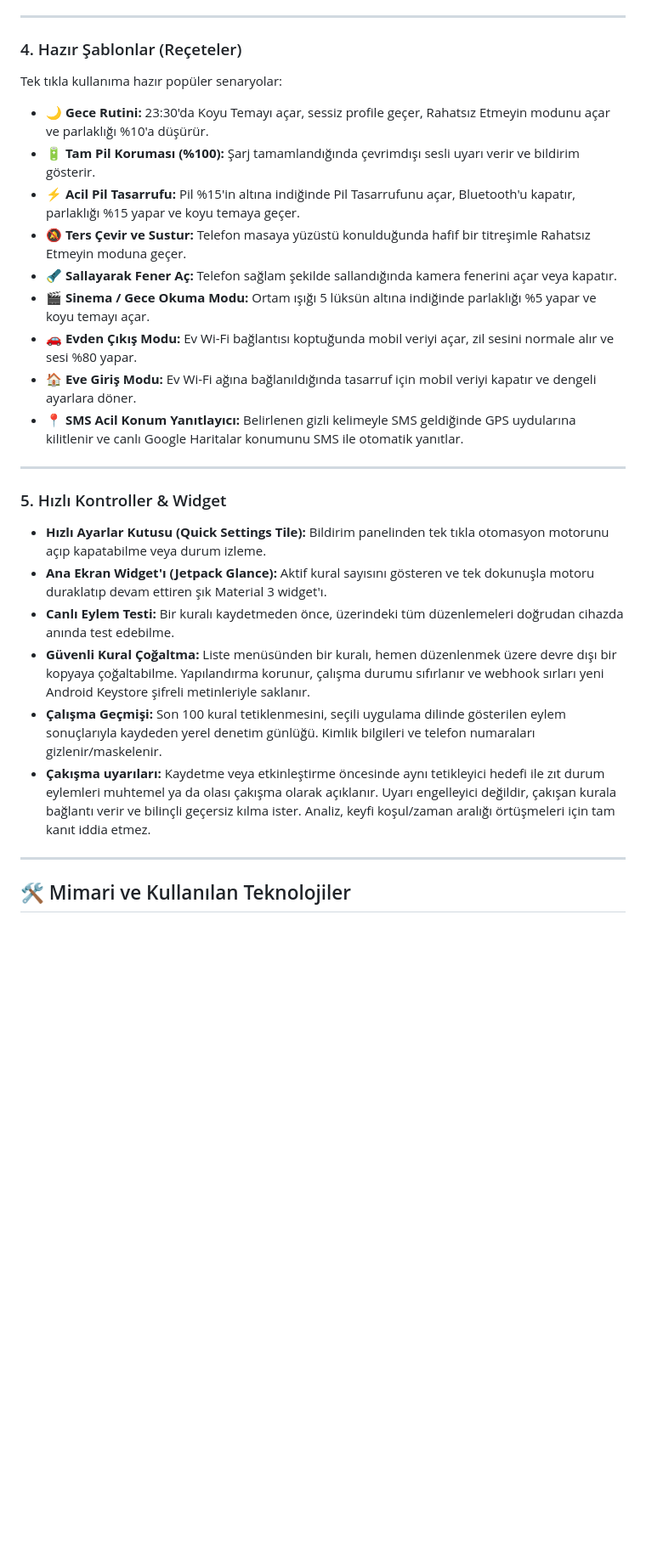
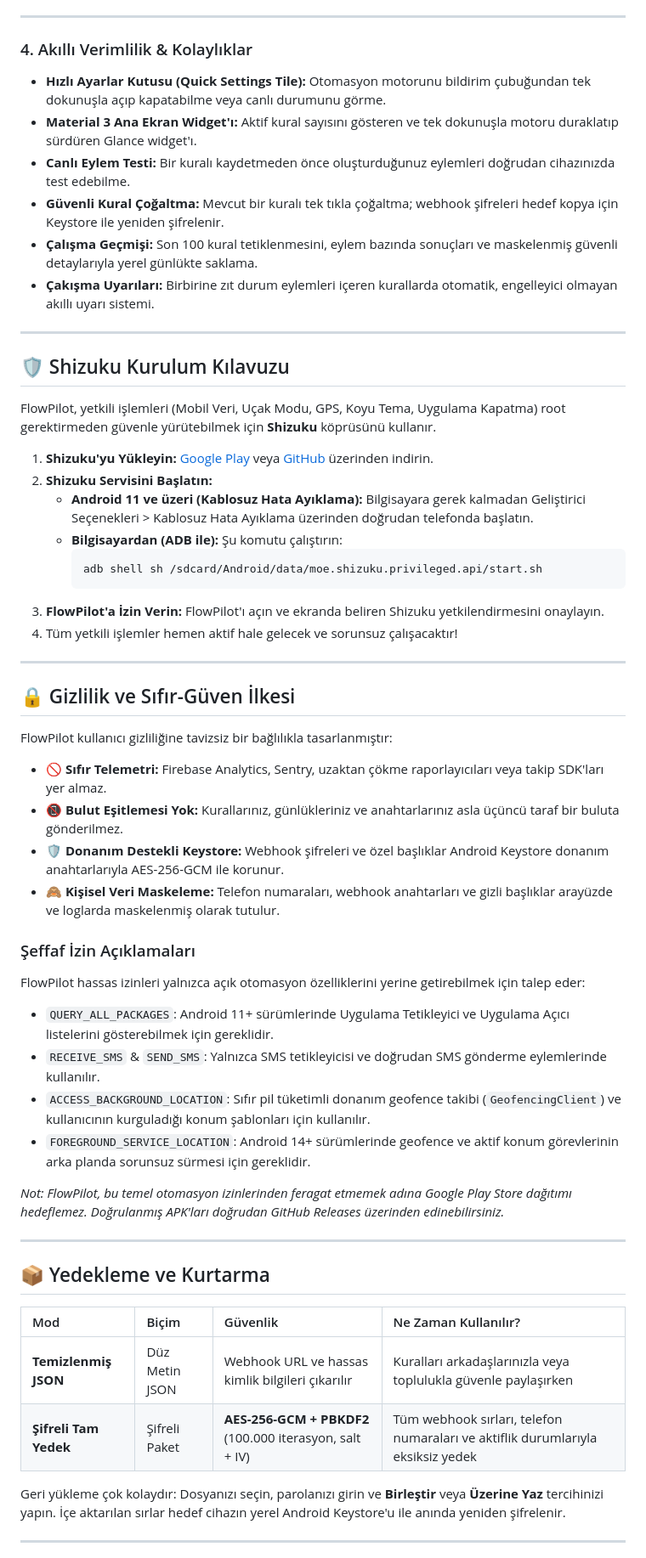
Before and after one commit to emi-ran/flowpilot, a Markdown page: README.tr.md, the part around one of its changes. Shown at 85% size. Drawn GitHub-style; blank space fills up the shorter version.

````diff
--- a/README.tr.md
+++ b/README.tr.md
@@ -106,28 +199,60 @@ Tek bir kural içerisinde birden fazla eylemi sıralayabilir, sürükleyip bıra
 
 ---
 
-### 4. Hazır Şablonlar (Reçeteler)
-Tek tıkla kullanıma hazır popüler senaryolar:
-- 🌙 **Gece Rutini:** 23:30'da Koyu Temayı açar, sessiz profile geçer, Rahatsız Etmeyin modunu açar ve parlaklığı %10'a düşürür.
-- 🔋 **Tam Pil Koruması (%100):** Şarj tamamlandığında çevrimdışı sesli uyarı verir ve bildirim gösterir.
-- ⚡ **Acil Pil Tasarrufu:** Pil %15'in altına indiğinde Pil Tasarrufunu açar, Bluetooth'u kapatır, parlaklığı %15 yapar ve koyu temaya geçer.
-- 🔕 **Ters Çevir ve Sustur:** Telefon masaya yüzüstü konulduğunda hafif bir titreşimle Rahatsız Etmeyin moduna geçer.
-- 🔦 **Sallayarak Fener Aç:** Telefon sağlam şekilde sallandığında kamera fenerini açar veya kapatır.
-- 🎬 **Sinema / Gece Okuma Modu:** Ortam ışığı 5 lüksün altına indiğinde parlaklığı %5 yapar ve koyu temayı açar.
-- 🚗 **Evden Çıkış Modu:** Ev Wi-Fi bağlantısı koptuğunda mobil veriyi açar, zil sesini normale alır ve sesi %80 yapar.
-- 🏠 **Eve Giriş Modu:** Ev Wi-Fi ağına bağlanıldığında tasarruf için mobil veriyi kapatır ve dengeli ayarlara döner.
-- 📍 **SMS Acil Konum Yanıtlayıcı:** Belirlenen gizli kelimeyle SMS geldiğinde GPS uydularına kilitlenir ve canlı Google Haritalar konumunu SMS ile otomatik yanıtlar.
+### 4. Akıllı Verimlilik & Kolaylıklar
+- **Hızlı Ayarlar Kutusu (Quick Settings Tile):** Otomasyon motorunu bildirim çubuğundan tek dokunuşla açıp kapatabilme veya canlı durumunu görme.
+- **Material 3 Ana Ekran Widget'ı:** Aktif kural sayısını gösteren ve tek dokunuşla motoru duraklatıp sürdüren Glance widget'ı.
+- **Canlı Eylem Testi:** Bir kuralı kaydetmeden önce oluşturduğunuz eylemleri doğrudan cihazınızda test edebilme.
+- **Güvenli Kural Çoğaltma:** Mevcut bir kuralı tek tıkla çoğaltma; webhook şifreleri hedef kopya için Keystore ile yeniden şifrelenir.
+- **Çalışma Geçmişi:** Son 100 kural tetiklenmesini, eylem bazında sonuçları ve maskelenmiş güvenli detaylarıyla yerel günlükte saklama.
+- **Çakışma Uyarıları:** Birbirine zıt durum eylemleri içeren kurallarda otomatik, engelleyici olmayan akıllı uyarı sistemi.
 
 ---
 
-### 5. Hızlı Kontroller & Widget
-- **Hızlı Ayarlar Kutusu (Quick Settings Tile):** Bildirim panelinden tek tıkla otomasyon motorunu açıp kapatabilme veya durum izleme.
-- **Ana Ekran Widget'ı (Jetpack Glance):** Aktif kural sayısını gösteren ve tek dokunuşla motoru duraklatıp devam ettiren şık Material 3 widget'ı.
-- **Canlı Eylem Testi:** Bir kuralı kaydetmeden önce, üzerindeki tüm düzenlemeleri doğrudan cihazda anında test edebilme.
-- **Güvenli Kural Çoğaltma:** Liste menüsünden bir kuralı, hemen düzenlenmek üzere devre dışı bir kopyaya çoğaltabilme. Yapılandırma korunur, çalışma durumu sıfırlanır ve webhook sırları yeni Android Keystore şifreli metinleriyle saklanır.
-- **Çalışma Geçmişi:** Son 100 kural tetiklenmesini, seçili uygulama dilinde gösterilen eylem sonuçlarıyla kaydeden yerel denetim günlüğü. Kimlik bilgileri ve telefon numaraları gizlenir/maskelenir.
-- **Çakışma uyarıları:** Kaydetme veya etkinleştirme öncesinde aynı tetikleyici hedefi ile zıt durum eylemleri muhtemel ya da olası çakışma olarak açıklanır. Uyarı engelleyici değildir, çakışan kurala bağlantı verir ve bilinçli geçersiz kılma ister. Analiz, keyfi koşul/zaman aralığı örtüşmeleri için tam kanıt iddia etmez.
+## 🛡️ Shizuku Kurulum Kılavuzu
+
+FlowPilot, yetkili işlemleri (Mobil Veri, Uçak Modu, GPS, Koyu Tema, Uygulama Kapatma) root gerektirmeden güvenle yürütebilmek için **Shizuku** köprüsünü kullanır.
+
+1. **Shizuku'yu Yükleyin:** [Google Play](https://play.google.com/store/apps/details?id=moe.shizuku.privileged.api) veya [GitHub](https://shizuku.rikka.app/) üzerinden indirin.
+2. **Shizuku Servisini Başlatın:**
+   - **Android 11 ve üzeri (Kablosuz Hata Ayıklama):** Bilgisayara gerek kalmadan Geliştirici Seçenekleri > Kablosuz Hata Ayıklama üzerinden doğrudan telefonda başlatın.
+   - **Bilgisayardan (ADB ile):** Şu komutu çalıştırın:
+     ```bash
+     adb shell sh /sdcard/Android/data/moe.shizuku.privileged.api/start.sh
+     ```
+3. **FlowPilot'a İzin Verin:** FlowPilot'ı açın ve ekranda beliren Shizuku yetkilendirmesini onaylayın.
+4. Tüm yetkili işlemler hemen aktif hale gelecek ve sorunsuz çalışacaktır!
 
 ---
 
-## 🛠️ Mimari ve Kullanılan Teknolojiler
+## 🔒 Gizlilik ve Sıfır-Güven İlkesi
+
+FlowPilot kullanıcı gizliliğine tavizsiz bir bağlılıkla tasarlanmıştır:
+
+- 🚫 **Sıfır Telemetri:** Firebase Analytics, Sentry, uzaktan çökme raporlayıcıları veya takip SDK'ları yer almaz.
+- 📵 **Bulut Eşitlemesi Yok:** Kurallarınız, günlükleriniz ve anahtarlarınız asla üçüncü taraf bir buluta gönderilmez.
+- 🛡️ **Donanım Destekli Keystore:** Webhook şifreleri ve özel başlıklar Android Keystore donanım anahtarlarıyla AES-256-GCM ile korunur.
+- 🙈 **Kişisel Veri Maskeleme:** Telefon numaraları, webhook anahtarları ve gizli başlıklar arayüzde ve loglarda maskelenmiş olarak tutulur.
+
+### Şeffaf İzin Açıklamaları
+FlowPilot hassas izinleri yalnızca açık otomasyon özelliklerini yerine getirebilmek için talep eder:
+- `QUERY_ALL_PACKAGES`: Android 11+ sürümlerinde Uygulama Tetikleyici ve Uygulama Açıcı listelerini gösterebilmek için gereklidir.
+- `RECEIVE_SMS` & `SEND_SMS`: Yalnızca SMS tetikleyicisi ve doğrudan SMS gönderme eylemlerinde kullanılır.
+- `ACCESS_BACKGROUND_LOCATION`: Sıfır pil tüketimli donanım geofence takibi (`GeofencingClient`) ve kullanıcının kurguladığı konum şablonları için kullanılır.
+- `FOREGROUND_SERVICE_LOCATION`: Android 14+ sürümlerinde geofence ve aktif konum görevlerinin arka planda sorunsuz sürmesi için gereklidir.
+
+*Not: FlowPilot, bu temel otomasyon izinlerinden feragat etmemek adına Google Play Store dağıtımı hedeflemez. Doğrulanmış APK'ları doğrudan GitHub Releases üzerinden edinebilirsiniz.*
+
+---
+
+## 📦 Yedekleme ve Kurtarma
+
+| Mod | Biçim | Güvenlik | Ne Zaman Kullanılır? |
+| :--- | :--- | :--- | :--- |
+| **Temizlenmiş JSON** | Düz Metin JSON | Webhook URL ve hassas kimlik bilgileri çıkarılır | Kuralları arkadaşlarınızla veya toplulukla güvenle paylaşırken |
+| **Şifreli Tam Yedek** | Şifreli Paket | **AES-256-GCM + PBKDF2** (100.000 iterasyon, salt + IV) | Tüm webhook sırları, telefon numaraları ve aktiflik durumlarıyla eksiksiz yedek |
+
+Geri yükleme çok kolaydır: Dosyanızı seçin, parolanızı girin ve **Birleştir** veya **Üzerine Yaz** tercihinizi yapın. İçe aktarılan sırlar hedef cihazın yerel Android Keystore'u ile anında yeniden şifrelenir.
+
+---
+
````
Also changed, not shown: other parts of README.tr.md (+174 -118 lines), README.md (+229 -143 lines).
